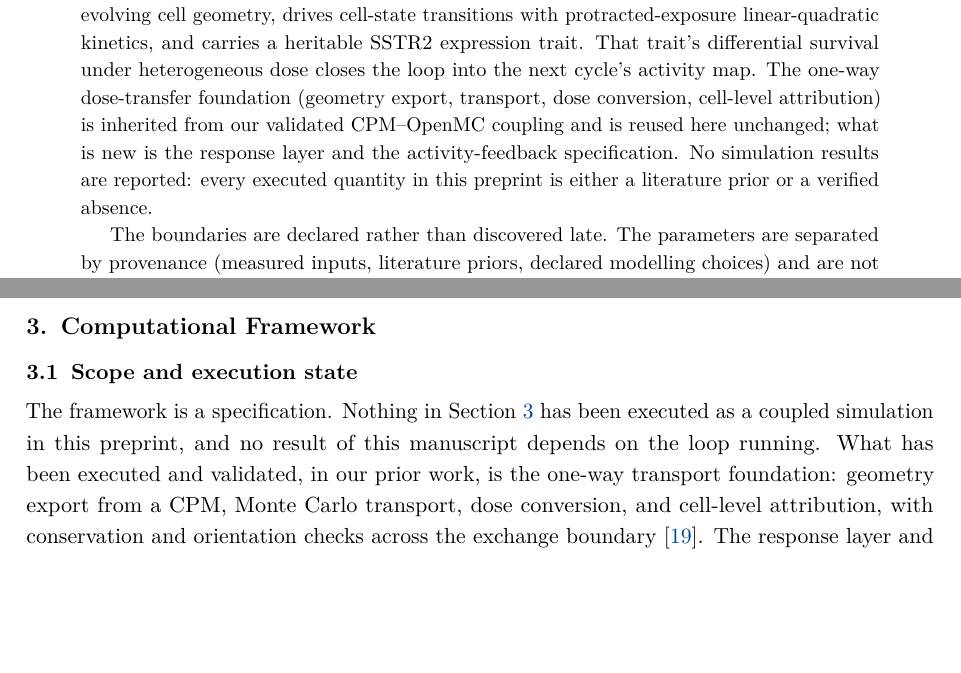
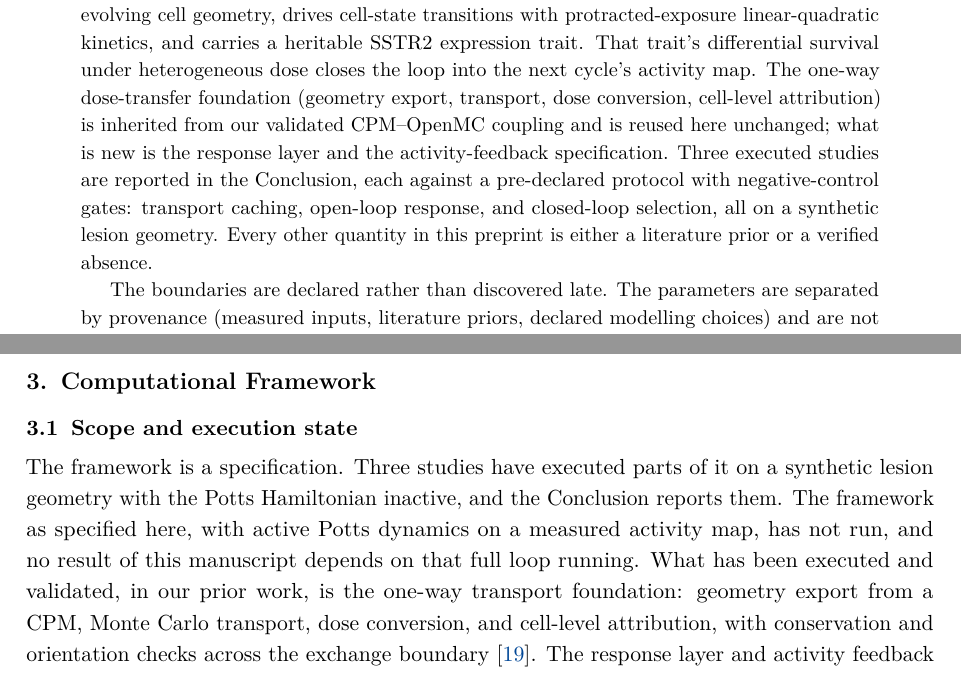
Before and after one commit to aurascoper/PRRT-spatial-CPM, a LaTeX paper (preprint/closing_the_loop_prRT_spatial_cpm.tex): two parts of pages 1 and 5 of 12, joined at a grey line, cut so that both start at the same text, the shorter picture padded with empty space. Compiled offline with pdfLaTeX.

Commit message:
Preprint: say that three executed studies are reported
- Issue #15: the abstract (line 109), the scope subsection (line 309) and
  the conclusion (line 593) said no simulation results are reported, and
  the conclusion then reported all three studies from line 608.
- The three sentences now say what is reported: three executed studies on a
  synthetic lesion geometry with the Potts Hamiltonian inactive, and that
  the full framework with active Potts dynamics has not run.
- The PDF is rebuilt with two pdflatex passes, 12 pages as before, no
  errors; the bibliography is inline so no bibtex step exists.

Co-Authored-By: Claude Fable 5.1 <noreply@anthropic.com>

```diff
--- a/preprint/closing_the_loop_prRT_spatial_cpm.tex
+++ b/preprint/closing_the_loop_prRT_spatial_cpm.tex
@@ -106,8 +106,10 @@ protracted-exposure linear-quadratic kinetics, and carries a heritable SSTR2 exp
 survival under heterogeneous dose closes the loop into the next cycle's activity map. The one-way dose-transfer foundation
 (geometry export, transport, dose conversion, cell-level attribution) is inherited from our
 validated CPM--OpenMC coupling and is reused here unchanged; what is new is the response layer
-and the activity-feedback specification. No simulation results are reported: every executed
-quantity in this preprint is either a literature prior or a verified absence.
+and the activity-feedback specification. Three executed studies are reported in the
+Conclusion, each against a pre-declared protocol with negative-control gates: transport
+caching, open-loop response, and closed-loop selection, all on a synthetic lesion geometry.
+Every other quantity in this preprint is either a literature prior or a verified absence.
 
 The boundaries are declared rather than discovered late. The parameters are separated by
 provenance (measured inputs, literature priors, declared modelling choices) and are not reported
@@ -306,9 +308,10 @@ The pieces exist. The loop has never been closed.
 
 \subsection{Scope and execution state}
 
-The framework is a specification. Nothing in Section~\ref{sec:framework} has been executed
-as a coupled simulation in this preprint, and no result of this manuscript depends on the
-loop running. What has been executed and validated, in our prior work, is the one-way
+The framework is a specification. Three studies have executed parts of it on a synthetic
+lesion geometry with the Potts Hamiltonian inactive, and the Conclusion reports them. The
+framework as specified here, with active Potts dynamics on a measured activity map, has not
+run, and no result of this manuscript depends on that full loop running. What has been executed and validated, in our prior work, is the one-way
 transport foundation: geometry export from a CPM, Monte Carlo transport, dose conversion,
 and cell-level attribution, with conservation and orientation checks across the exchange
 boundary \cite{kinder2026biofilm}. The response layer and activity feedback specified here
```
Also changed, not shown: preprint/closing_the_loop_prRT_spatial_cpm.pdf, preprint/closing_the_loop_prRT_spatial_cpm.tex (3 more changed lines).
